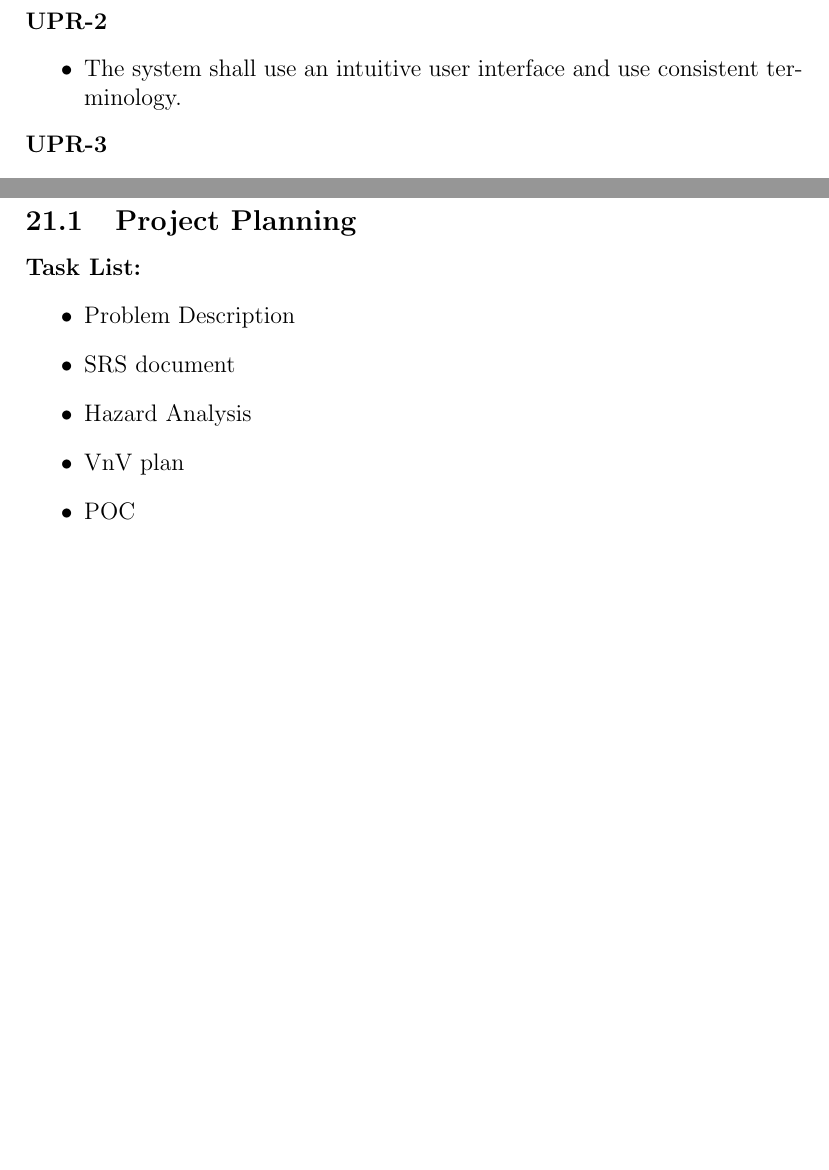
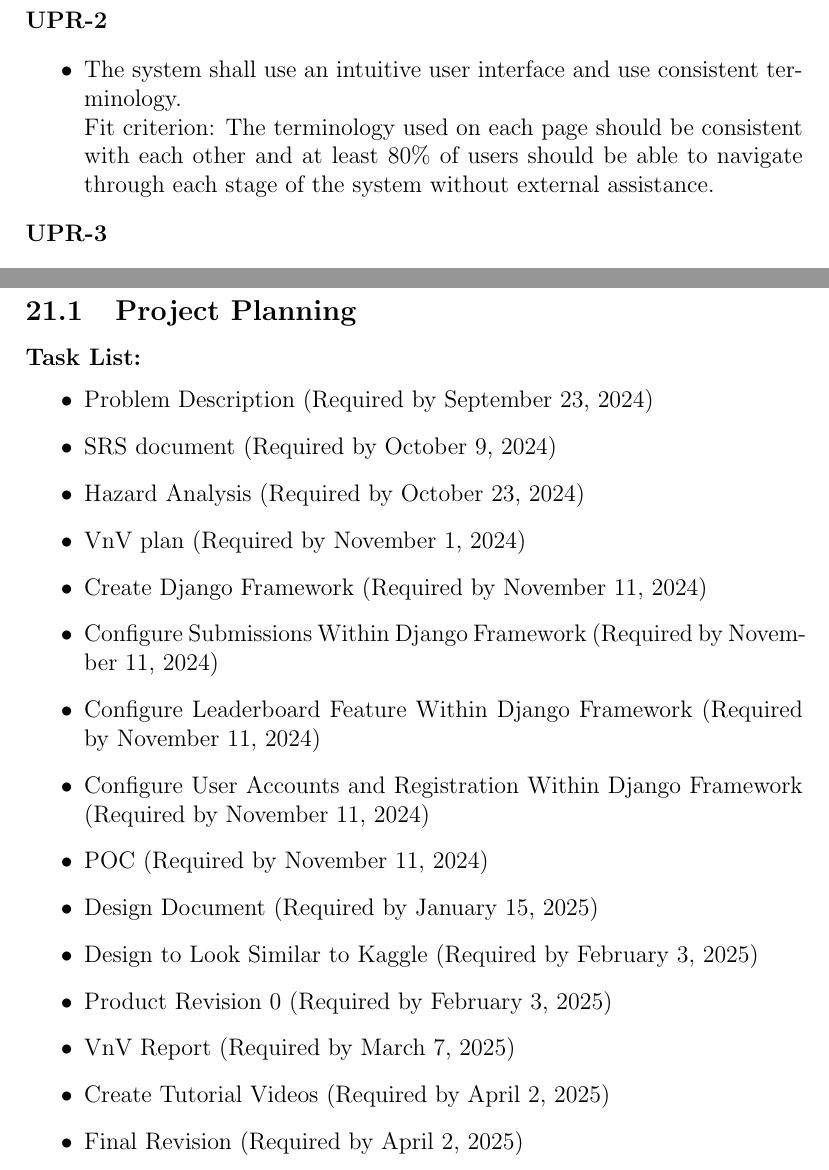
Before and after one commit to AidanMariglia/SOCAlgoTestPlatform, a LaTeX document (docs/SRS/SRS.tex): two parts of pages 25 and 33 of 39 before the commit and two parts of pages 26 and 34 of 40 after it, joined at a grey line, cut so that both start at the same text, the shorter picture padded with empty space. Compiled offline with pdfLaTeX.

Commit message:
Updating SRS based on peer review

```diff
--- a/docs/SRS/SRS.tex
+++ b/docs/SRS/SRS.tex
@@ -488,7 +499,8 @@ N/A - No personalization or internationalization was mentioned by the client.
 \end{itemize}
 \textbf{UPR-2}
 \begin{itemize}
-    \item The system shall use an intuitive user interface and use consistent terminology.
+    \item The system shall use an intuitive user interface and use consistent terminology. \\
+    Fit criterion: The terminology used on each page should be consistent with each other and at least 80\% of users should be able to navigate through each stage of the system without external assistance.
 \end{itemize}
 \textbf{UPR-3}
 \begin{itemize}
@@ -724,9 +736,18 @@ Inhibit the New Product}
 \subsection{Project Planning}
 \textbf{Task List:}
 \begin{itemize}
-    \item Problem Description
-    \item SRS document
-    \item Hazard Analysis
-    \item VnV plan
-    \item POC
-    \item Design Document
+    \item Problem Description (Required by September 23, 2024)
+    \item SRS document (Required by October 9, 2024)
+    \item Hazard Analysis (Required by October 23, 2024)
+    \item VnV plan (Required by November 1, 2024)
+    \item Create Django Framework (Required by November 11, 2024)
+    \item Configure Submissions Within Django Framework (Required by November 11, 2024)
+    \item Configure Leaderboard Feature Within Django Framework (Required by November 11, 2024)
+    \item Configure User Accounts and Registration Within Django Framework (Required by November 11, 2024)
+    \item POC (Required by November 11, 2024)
+    \item Design Document (Required by January 15, 2025)
+    \item Design to Look Similar to Kaggle (Required by February 3, 2025)
+    \item Product Revision 0 (Required by February 3, 2025)
+    \item VnV Report (Required by March 7, 2025)
+    \item Create Tutorial Videos (Required by April 2, 2025)
+    \item Final Revision (Required by April 2, 2025)
```
Also changed, not shown: docs/SRS/SRS.pdf, docs/SRS/SRS.tex (24 more changed lines).
